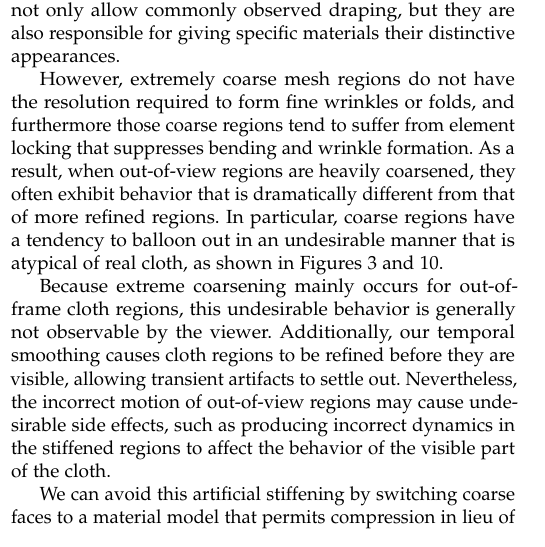
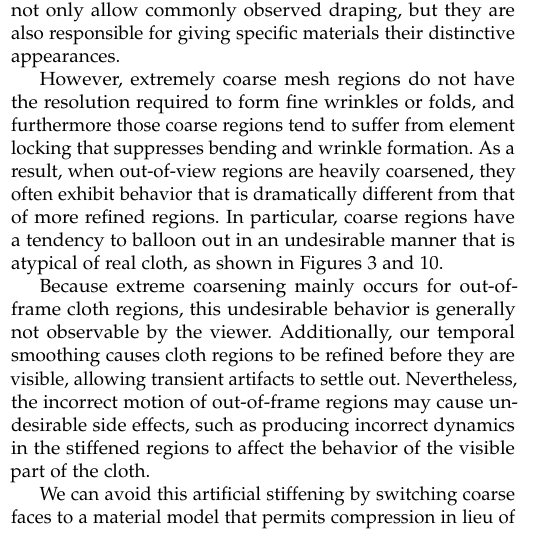
Before and after one commit to wjkoh/view-dependent-meshing-tvcg, a LaTeX paper (Paper/viewdep-paper.tex): part of one column of page 4 of 7, cut so that both start at the same text. Compiled offline with pdfLaTeX.

Commit message:
Add the submitted version

```diff
--- a/Paper/viewdep-paper.tex
+++ b/Paper/viewdep-paper.tex
@@ -512,7 +512,7 @@ Because extreme coarsening mainly occurs for out-of-frame cloth regions, this
 undesirable behavior is generally not observable by the viewer. Additionally,
 our temporal smoothing causes cloth regions to be refined before they are
 visible, allowing transient artifacts to settle out.  Nevertheless,
-the incorrect motion of out-of-view regions may cause undesirable side effects, such as producing incorrect dynamics in the stiffened regions to affect the behavior of the visible part of the cloth.
+the incorrect motion of out-of-frame regions may cause undesirable side effects, such as producing incorrect dynamics in the stiffened regions to affect the behavior of the visible part of the cloth.
 
 We can avoid this artificial stiffening by switching coarse faces
 to a material model that permits compression in lieu of sub-element buckling
```
